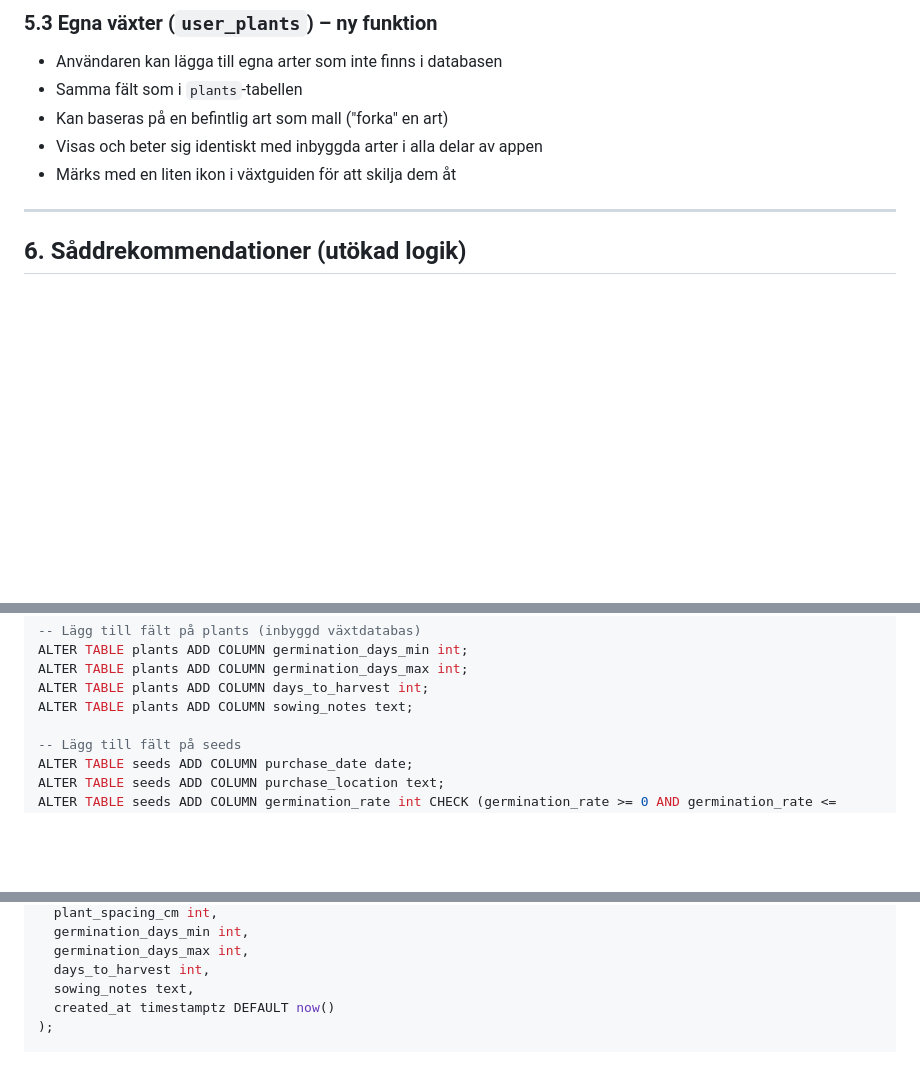
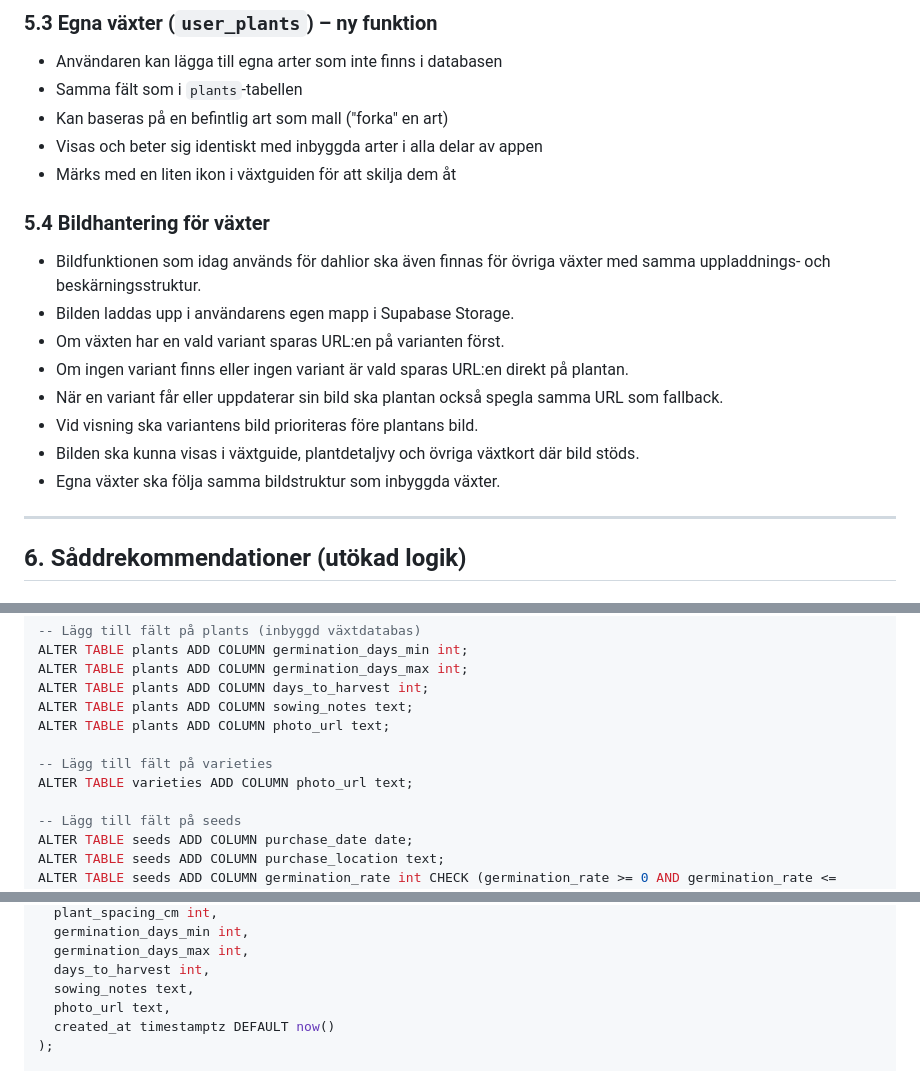
Before and after one commit to dahlqvistangelica/SeedPlan, a Markdown page: SPEC.md, 3 parts joined by grey strips. Rendered like a GitHub page; blank space fills up the shorter version.

Commit message:
Add image handling for plants: support uploads and variants in Supabase Storage

```diff
--- a/SPEC.md
+++ b/SPEC.md
@@ -200,6 +200,16 @@ Befintlig `plants`-tabell med fälten:
 - Kan baseras på en befintlig art som mall ("forka" en art)
 - Visas och beter sig identiskt med inbyggda arter i alla delar av appen
 - Märks med en liten ikon i växtguiden för att skilja dem åt
+
+### 5.4 Bildhantering för växter
+- Bildfunktionen som idag används för dahlior ska även finnas för övriga växter med samma uppladdnings- och beskärningsstruktur.
+- Bilden laddas upp i användarens egen mapp i Supabase Storage.
+- Om växten har en vald variant sparas URL:en på varianten först.
+- Om ingen variant finns eller ingen variant är vald sparas URL:en direkt på plantan.
+- När en variant får eller uppdaterar sin bild ska plantan också spegla samma URL som fallback.
+- Vid visning ska variantens bild prioriteras före plantans bild.
+- Bilden ska kunna visas i växtguide, plantdetaljvy och övriga växtkort där bild stöds.
+- Egna växter ska följa samma bildstruktur som inbyggda växter.
 
 ---
 
@@ -444,6 +454,10 @@ ALTER TABLE plants ADD COLUMN germination_days_min int;
 ALTER TABLE plants ADD COLUMN germination_days_max int;
 ALTER TABLE plants ADD COLUMN days_to_harvest int;
 ALTER TABLE plants ADD COLUMN sowing_notes text;
+ALTER TABLE plants ADD COLUMN photo_url text;
+
+-- Lägg till fält på varieties
+ALTER TABLE varieties ADD COLUMN photo_url text;
 
 -- Lägg till fält på seeds
 ALTER TABLE seeds ADD COLUMN purchase_date date;
@@ -477,6 +491,7 @@ CREATE TABLE user_plants (
   germination_days_max int,
   days_to_harvest int,
   sowing_notes text,
+  photo_url text,
   created_at timestamptz DEFAULT now()
 );
 
```
